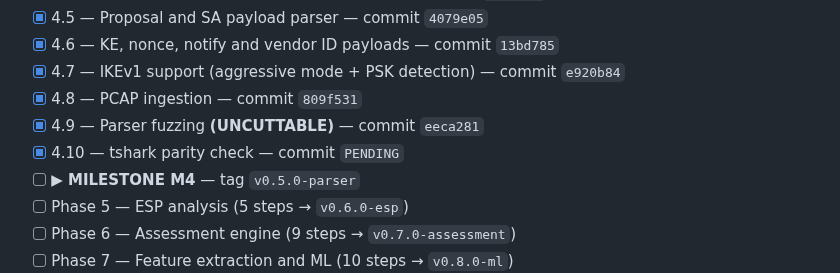
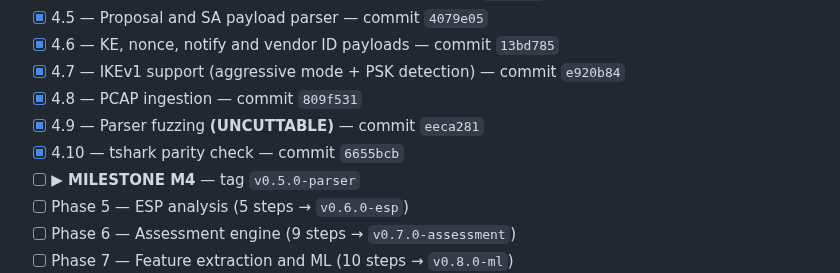
Before and after one commit to PrashamJ17/SIH_PS160, a Markdown page: PROGRESS.md, the part around the change. Drawn GitHub-style.

Commit message:
docs: record the Step 4.10 commit SHA
Co-Authored-By: Claude Opus 5 <noreply@anthropic.com>

```diff
--- a/PROGRESS.md
+++ b/PROGRESS.md
@@ -88,7 +88,7 @@ Authoritative execution document: `IPsec_Sentinel_BUILD_PLAN.md` (98 steps, 13 p
 - [x] 4.7 — IKEv1 support (aggressive mode + PSK detection) — commit `e920b84`
 - [x] 4.8 — PCAP ingestion — commit `809f531`
 - [x] 4.9 — Parser fuzzing **(UNCUTTABLE)** — commit `eeca281`
-- [x] 4.10 — tshark parity check — commit `PENDING`
+- [x] 4.10 — tshark parity check — commit `6655bcb`
 - [ ] **▶ MILESTONE M4** — tag `v0.5.0-parser`
 - [ ] Phase 5 — ESP analysis (5 steps → `v0.6.0-esp`)
 - [ ] Phase 6 — Assessment engine (9 steps → `v0.7.0-assessment`)
```
